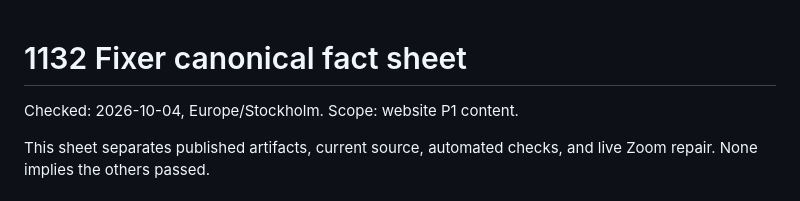
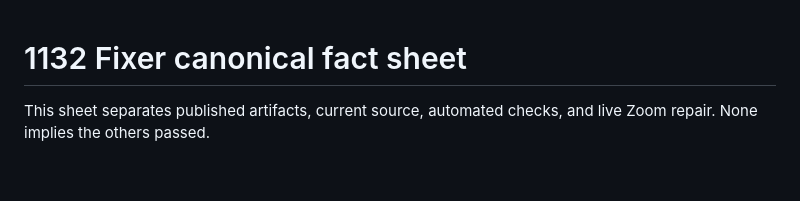
Before and after one commit to 1132-Fixer/website, a Markdown page: public/fact-sheet.md, the part around the change. Drawn GitHub-style; blank space fills up the shorter version.

```diff
--- a/public/fact-sheet.md
+++ b/public/fact-sheet.md
@@ -1,6 +1,4 @@
 # 1132 Fixer canonical fact sheet
-
-Checked: 2026-10-04, Europe/Stockholm. Scope: website P1 content.
 
 This sheet separates published artifacts, current source, automated checks, and live Zoom repair. None implies the others passed.
 
```
